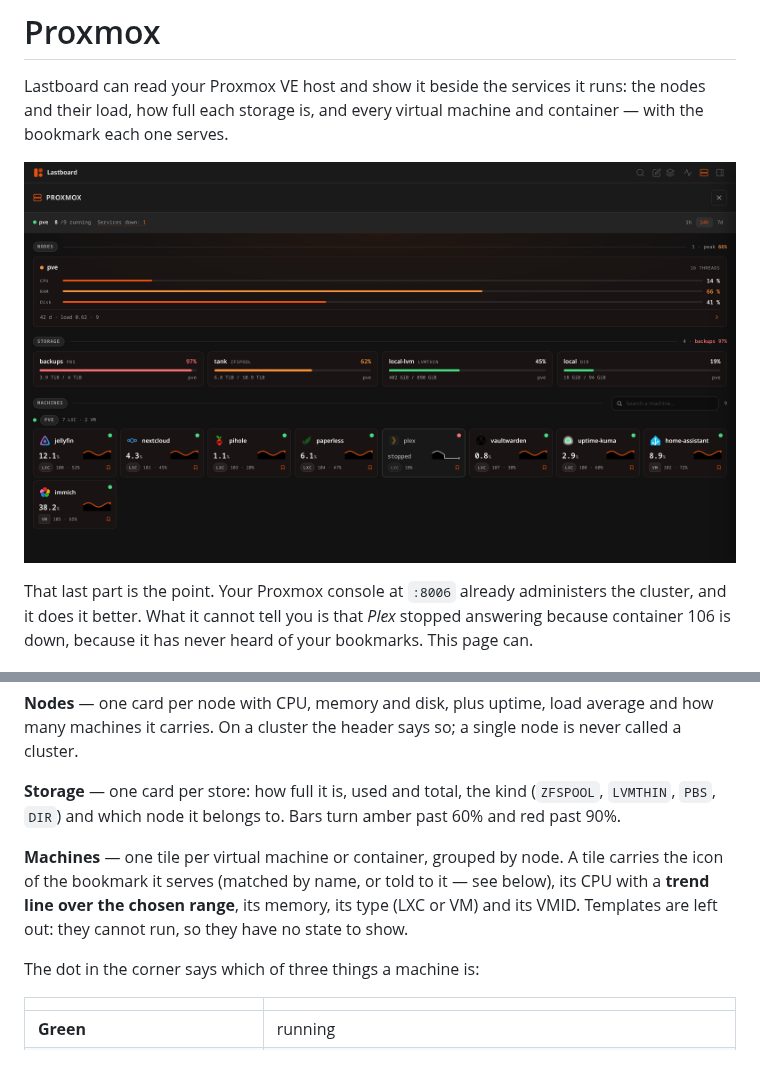
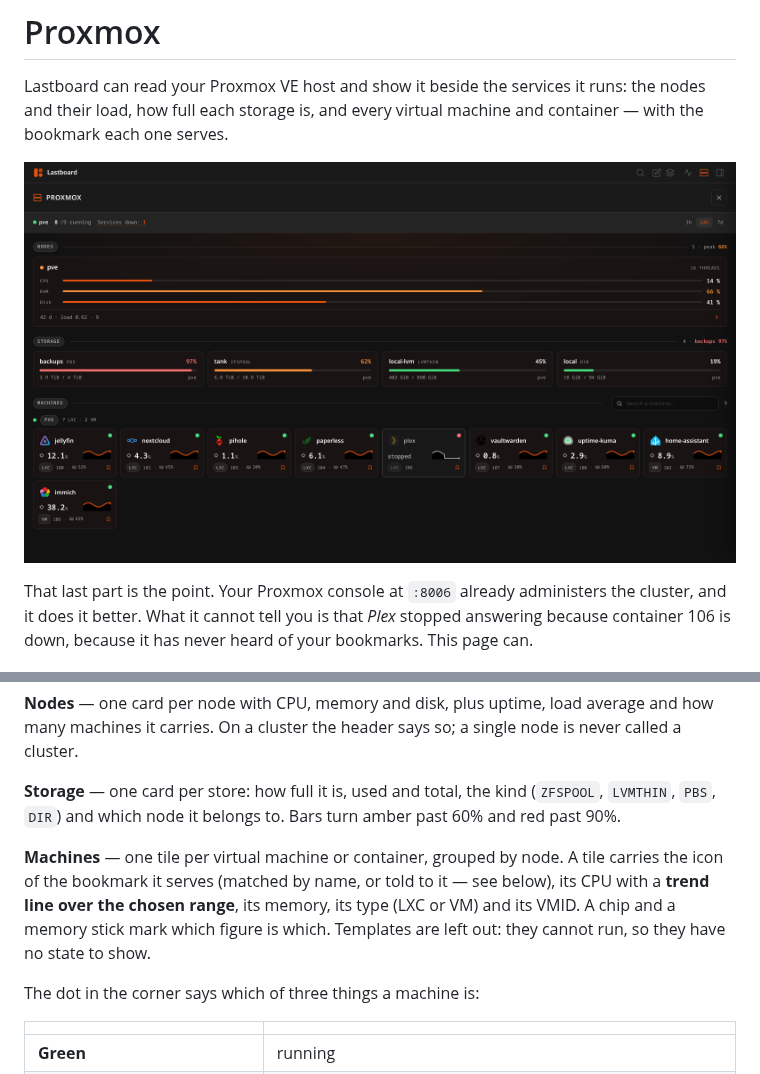
Before and after one commit to CodigoSH/Lastboard, a Markdown page: docs/proxmox/overview.md, 2 parts joined by grey strips. Drawn GitHub-style; pictures changed too: docs/assets/proxmox.png.

```diff
--- a/docs/proxmox/overview.md
+++ b/docs/proxmox/overview.md
@@ -87,7 +87,7 @@ The Proxmox icon in the top bar opens it, and the **×** in its header closes it
 
 **Storage** — one card per store: how full it is, used and total, the kind (`ZFSPOOL`, `LVMTHIN`, `PBS`, `DIR`) and which node it belongs to. Bars turn amber past 60% and red past 90%.
 
-**Machines** — one tile per virtual machine or container, grouped by node. A tile carries the icon of the bookmark it serves (matched by name, or told to it — see below), its CPU with a **trend line over the chosen range**, its memory, its type (LXC or VM) and its VMID. Templates are left out: they cannot run, so they have no state to show.
+**Machines** — one tile per virtual machine or container, grouped by node. A tile carries the icon of the bookmark it serves (matched by name, or told to it — see below), its CPU with a **trend line over the chosen range**, its memory, its type (LXC or VM) and its VMID. A chip and a memory stick mark which figure is which. Templates are left out: they cannot run, so they have no state to show.
 
 The dot in the corner says which of three things a machine is:
 
```
Also changed, not shown: 2 other files.
